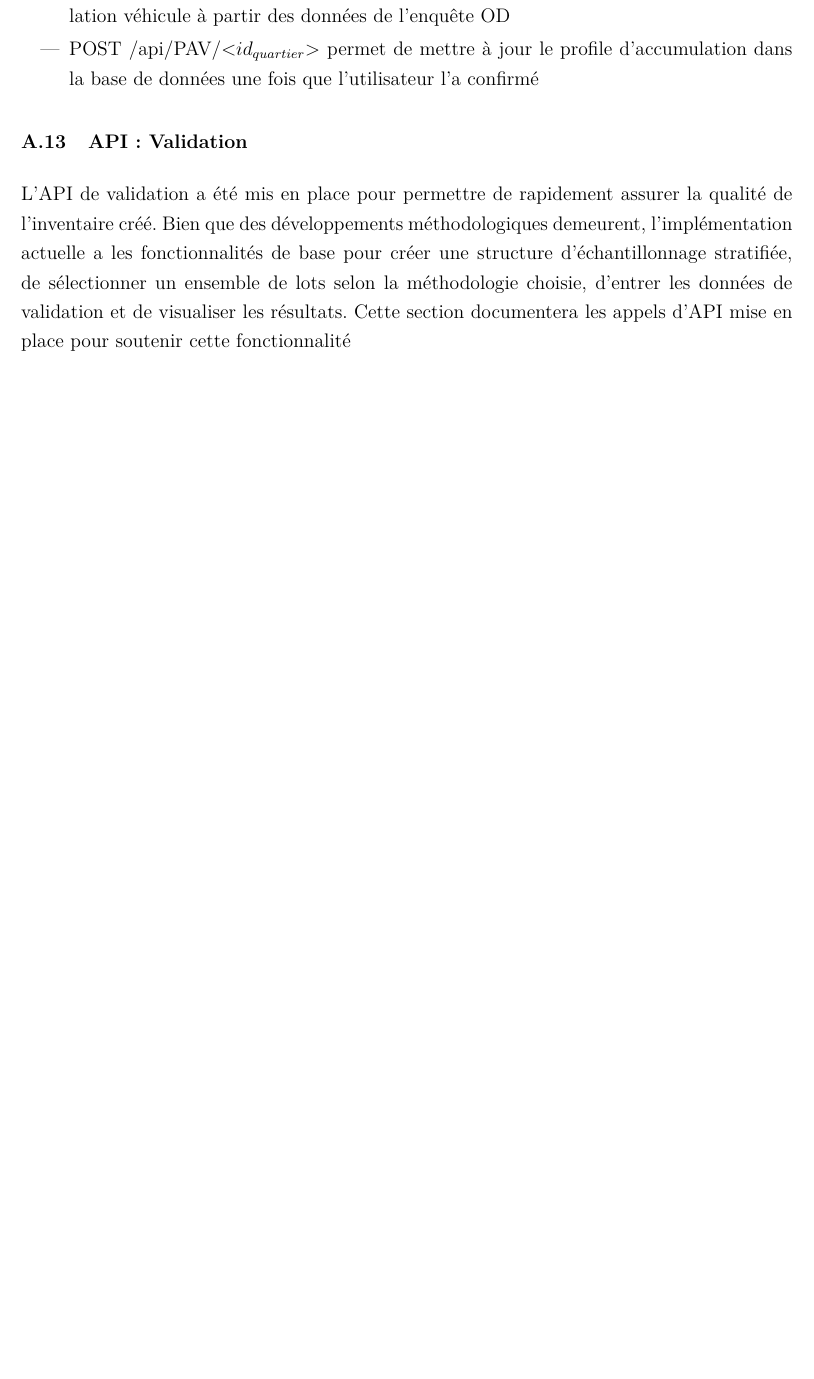
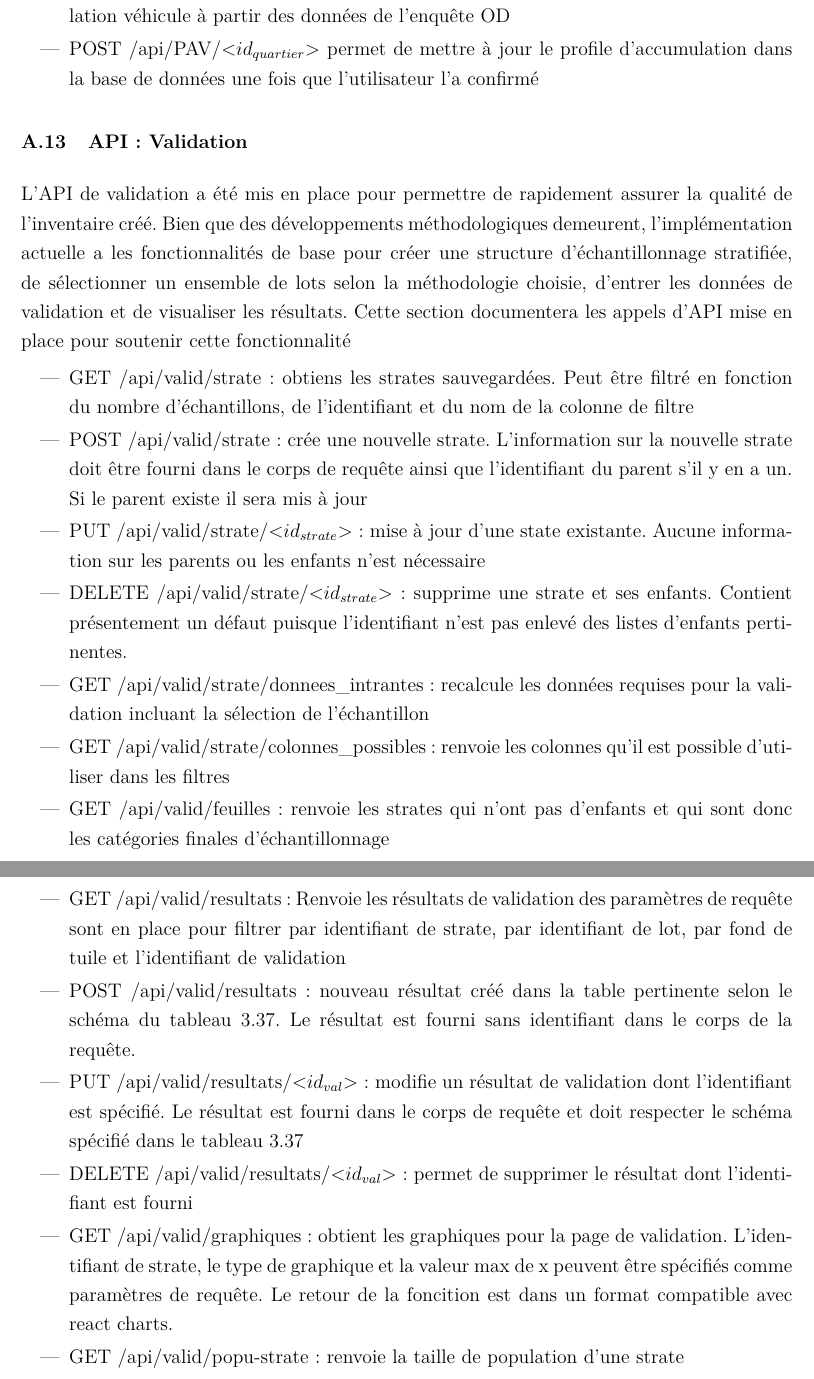
Before and after one commit to EPMPaulPoly/These, a LaTeX thesis (2025_PaulCharbonneau_Memoire_MSc.tex, which reads 10-0-Annexes.tex): part of page 343 of 380 before the commit and two parts of pages 343 and 344 of 381 after it, the two joined at a grey line, cut so that both start at the same text, the shorter picture padded with empty space. Compiled offline with pdfLaTeX.

Commit message:
as printed for review

```diff
--- a/10-0-Annexes.tex
+++ b/10-0-Annexes.tex
@@ -411,6 +411,21 @@ Les appels d'\ac{API} suivants sont mis en place pour gérer les profils d'accum
 \end{itemize}
 \section{API: Validation}
 L'\ac{API} de validation a été mis en place pour permettre de rapidement assurer la qualité de l'inventaire créé. Bien que des développements méthodologiques demeurent, l'implémentation actuelle a les fonctionnalités de base pour créer une structure d'échantillonnage stratifiée, de sélectionner un ensemble de lots selon la méthodologie choisie, d'entrer les données de validation et de visualiser les résultats. Cette section documentera les appels d'\ac{API} mise en place pour soutenir cette fonctionnalité
+\begin{itemize}
+    \item GET /api/valid/strate: obtiens les strates sauvegardées. Peut être filtré en fonction du nombre d'échantillons, de l'identifiant et du nom de la colonne de filtre
+    \item  POST /api/valid/strate: crée une nouvelle strate. L'information sur la nouvelle strate doit être fourni dans le corps de requête ainsi que l'identifiant du parent s'il y en a un. Si le parent existe il sera mis à jour
+    \item PUT /api/valid/strate/<$id_{strate}$>: mise à jour d'une state existante. Aucune information sur les parents ou les enfants n'est nécessaire
+    \item DELETE /api/valid/strate/<$id_{strate}$>: supprime une strate et ses enfants. Contient présentement un défaut puisque l'identifiant n'est pas enlevé des listes d'enfants pertinentes.
+    \item GET /api/valid/strate/donnees\_intrantes: recalcule les données requises pour la validation incluant la sélection de l'échantillon
+    \item GET /api/valid/strate/colonnes\_possibles: renvoie les colonnes qu'il est possible d'utiliser dans les filtres
+    \item GET /api/valid/feuilles: renvoie les strates qui n'ont pas d'enfants et qui sont donc les catégories finales d'échantillonnage
+    \item GET /api/valid/resultats: Renvoie les résultats de validation des paramètres de requête sont en place pour filtrer par identifiant de strate, par identifiant de lot, par fond de tuile et l'identifiant de validation
+    \item POST /api/valid/resultats: nouveau résultat créé dans la table pertinente selon le schéma du tableau \ref{tab:definition_resultats_valid}. Le résultat est fourni sans identifiant dans le corps de la requête.
+    \item PUT /api/valid/resultats/<$id_{val}$>: modifie un résultat de validation dont l'identifiant est spécifié. Le résultat est fourni dans le corps de requête et doit respecter le schéma spécifié dans le tableau \ref{tab:definition_resultats_valid}
+    \item DELETE /api/valid/resultats/<$id_{val}$>: permet de supprimer le résultat dont l'identifiant est fourni
+    \item GET /api/valid/graphiques: obtient les graphiques pour la page de validation. L'identifiant de strate, le type de graphique et la valeur max de x peuvent être spécifiés comme paramètres de requête. Le retour de la foncition est dans un format compatible avec react charts.
+    \item GET /api/valid/popu-strate: renvoie la taille de population d'une strate
+\end{itemize}
 \clearpage
 
 \Annexe{Détails des données de réglementaires}
```
Also changed, not shown: 09-Conclusion.tex (+1 -1 lines).
